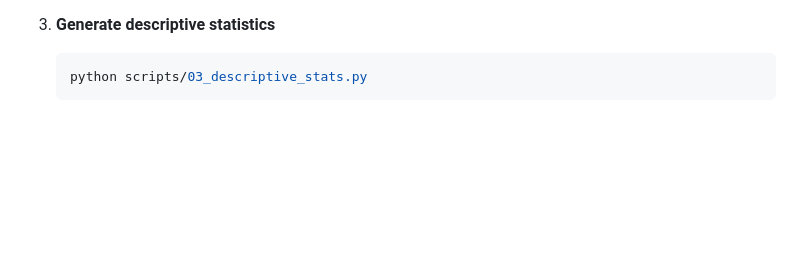
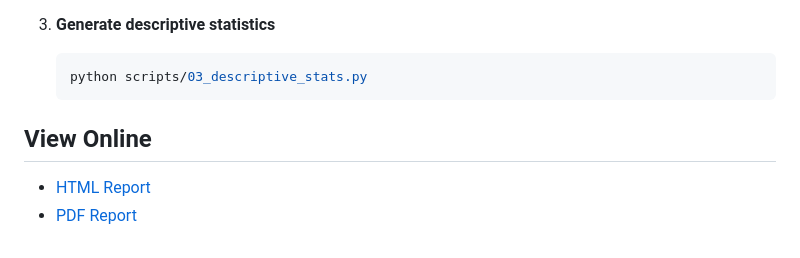
Before and after one commit to EricJinhao/qtm350-final, a Markdown page: README.md, the part around the change. Rendered like a GitHub page; blank space fills up the shorter version.

Commit message:
Update README.md
Adding view online

```diff
--- a/README.md
+++ b/README.md
@@ -57,3 +57,7 @@ quarto render report.qmd
 - `figures/` contains exported visualizations if you need static copies for slides or other collateral.
 
 Following the steps above from a clean clone will recreate the database, cleaned dataset, descriptive statistics, and the full narrative report. Feel free to extend the pipeline by adding new scripts under `scripts/` and referencing them in this README as needed. -->
+
+## View Online
+- [HTML Report](https://EricJinhao.github.io/qtm350-final/report.html)
+- [PDF Report](report.pdf)
```
